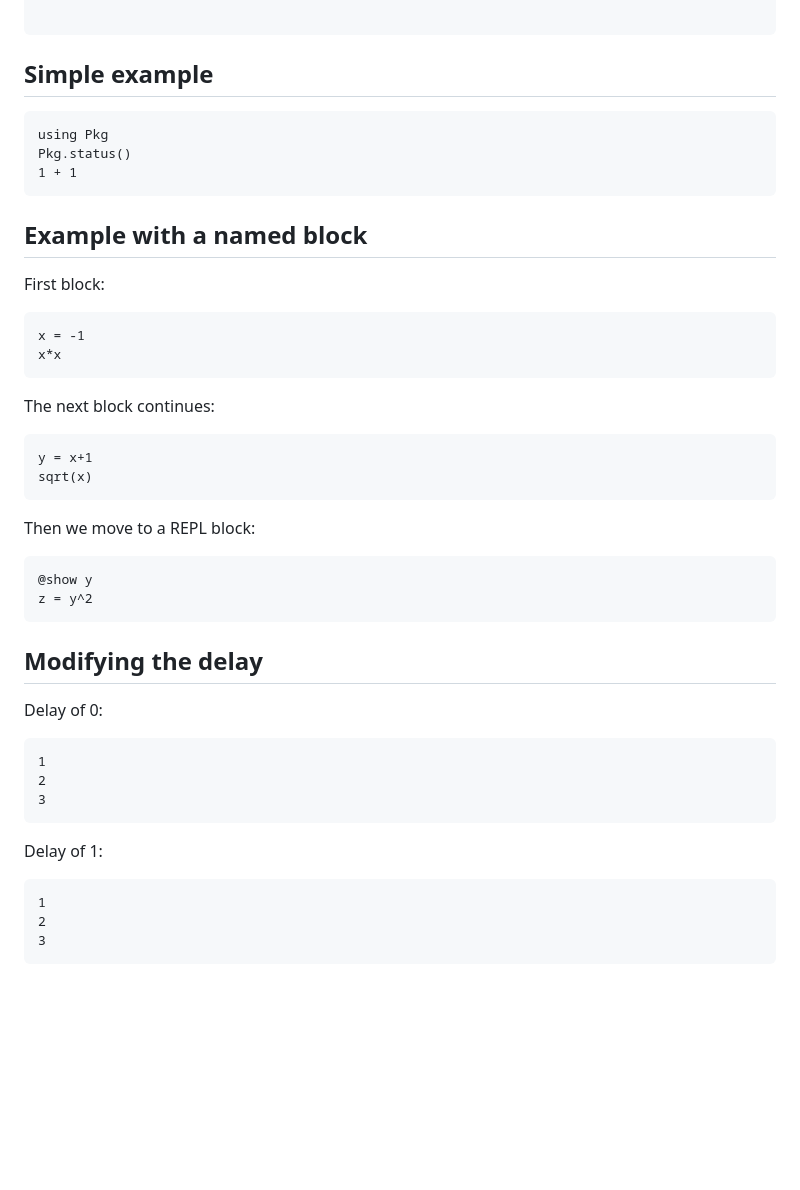
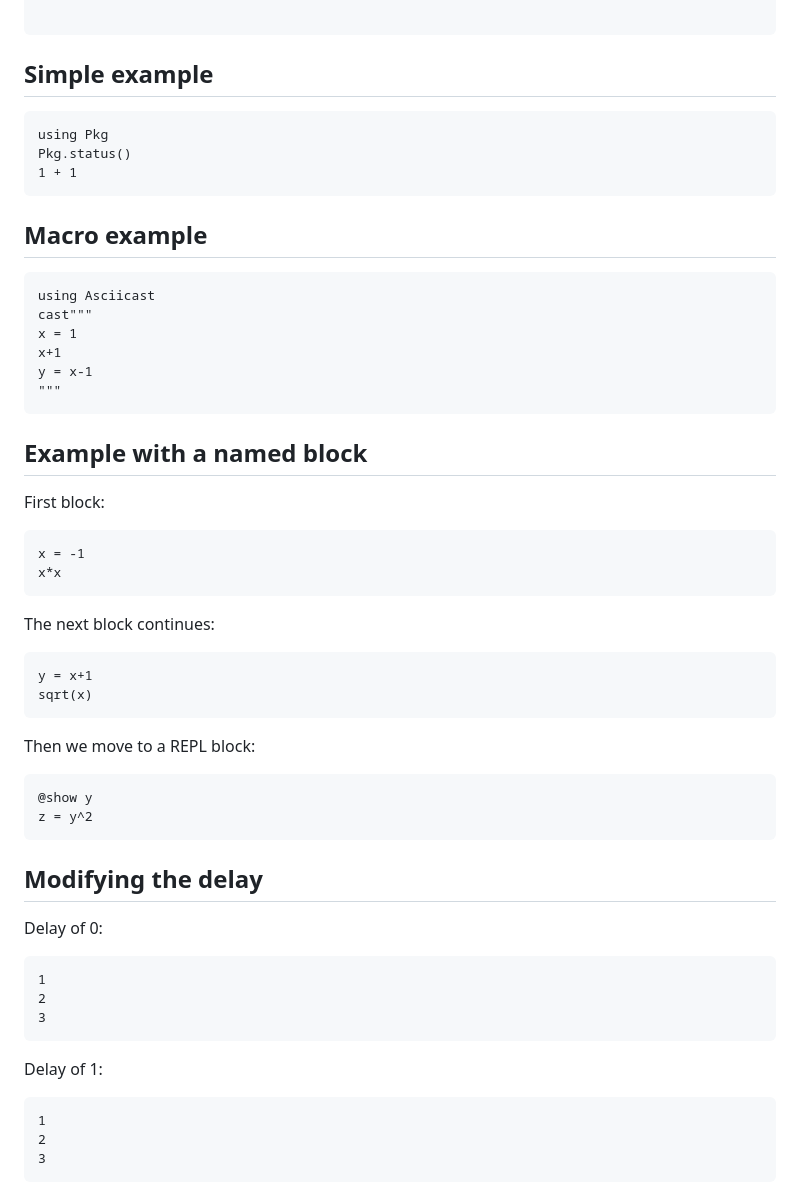
Before and after one commit to ericphanson/Asciicast.jl, a Markdown page: docs/src/index.md, the part around the change. Drawn GitHub-style; blank space fills up the shorter version.

````diff
--- a/docs/src/index.md
+++ b/docs/src/index.md
@@ -5,23 +5,34 @@
 
 ## Simple example
 
-```@gif
+```@cast
 using Pkg
 Pkg.status()
 1 + 1
+```
+
+## Macro example
+
+```@example
+using Asciicast
+cast"""
+x = 1
+x+1
+y = x-1
+"""
 ```
 
 ## Example with a named block
 
 First block:
 
-```@gif 1
+```@cast 1
 x = -1
 x*x
 ```
 
 The next block continues:
-```@gif 1
+```@cast 1
 y = x+1
 sqrt(x)
 ```
@@ -35,14 +46,14 @@ z = y^2
 
 ## Modifying the delay
 Delay of 0:
-```@gif; delay=0
+```@cast; delay=0
 1
 2
 3
 ```
 
 Delay of 1:
-```@gif; delay=1
+```@cast; delay=1
 1
 2
 3
````
Also changed, not shown: README.md (+26 -4 lines), example3.gif (added), 5 other files.
